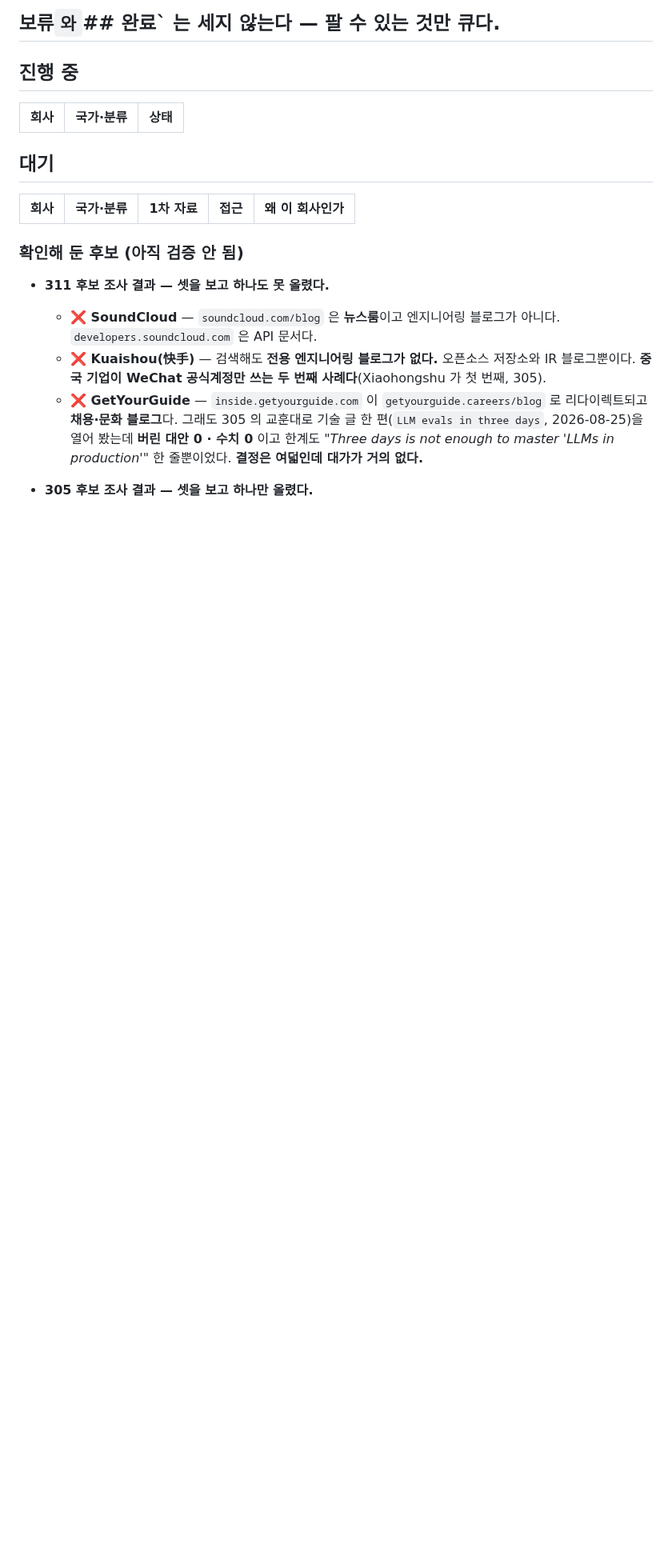
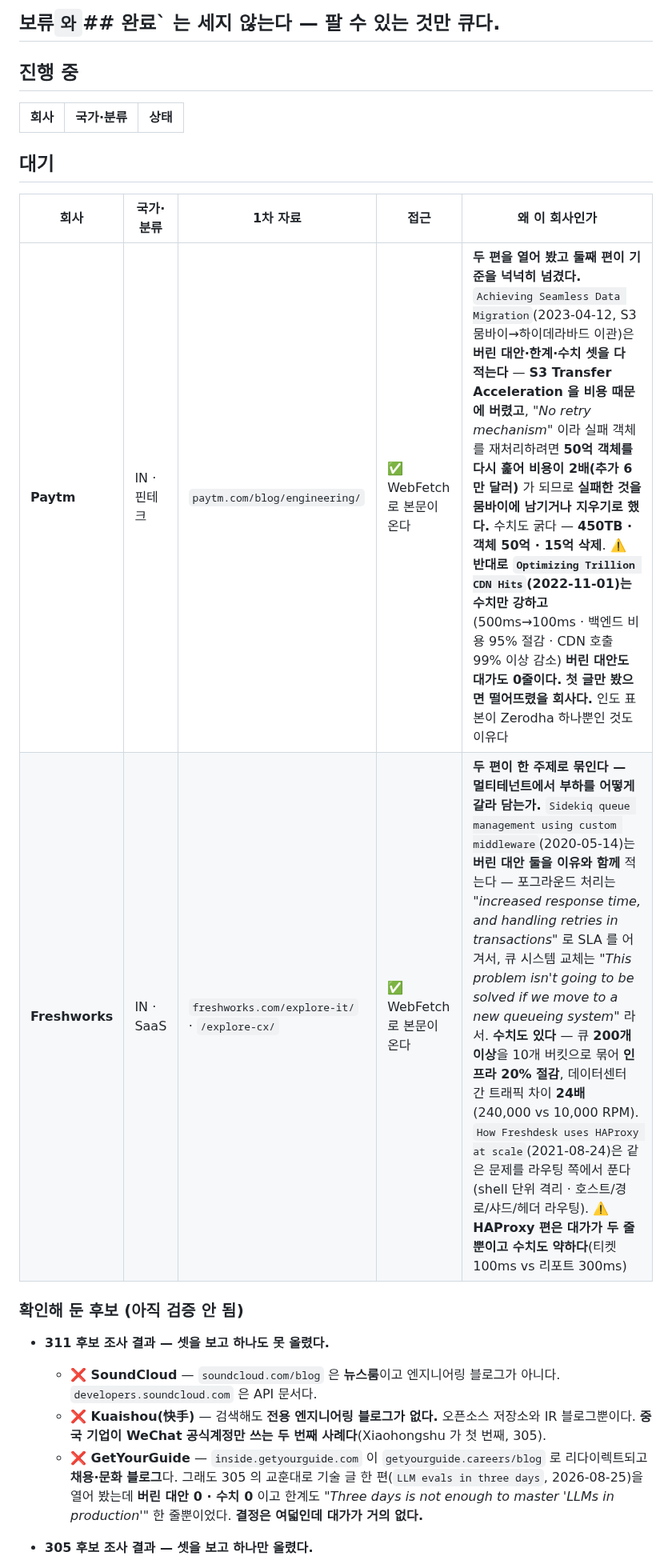
Before and after one commit to KWANHYUNKIM/jobseeker, a Markdown page: engine/state/QUEUE.md, the part around the change. Shown at 80% size. Drawn GitHub-style; blank space fills up the shorter version.

```diff
--- a/engine/state/QUEUE.md
+++ b/engine/state/QUEUE.md
@@ -20,6 +20,8 @@
 
 | 회사 | 국가·분류 | 1차 자료 | 접근 | 왜 이 회사인가 |
 |---|---|---|---|---|
+| **Paytm** | IN · 핀테크 | `paytm.com/blog/engineering/` | ✅ WebFetch 로 본문이 온다 | **두 편을 열어 봤고 둘째 편이 기준을 넉넉히 넘겼다.** `Achieving Seamless Data Migration`(2023-04-12, S3 뭄바이→하이데라바드 이관)은 **버린 대안·한계·수치 셋을 다 적는다** — **S3 Transfer Acceleration 을 비용 때문에 버렸고**, *"No retry mechanism"* 이라 실패 객체를 재처리하려면 **50억 객체를 다시 훑어 비용이 2배(추가 6만 달러)** 가 되므로 **실패한 것을 뭄바이에 남기거나 지우기로 했다.** 수치도 굵다 — **450TB · 객체 50억 · 15억 삭제**. ⚠️ **반대로 `Optimizing Trillion CDN Hits`(2022-11-01)는 수치만 강하고**(500ms→100ms · 백엔드 비용 95% 절감 · CDN 호출 99% 이상 감소) **버린 대안도 대가도 0줄이다.** **첫 글만 봤으면 떨어뜨렸을 회사다.** 인도 표본이 Zerodha 하나뿐인 것도 이유다 |
+| **Freshworks** | IN · SaaS | `freshworks.com/explore-it/` · `/explore-cx/` | ✅ WebFetch 로 본문이 온다 | **두 편이 한 주제로 묶인다 — 멀티테넌트에서 부하를 어떻게 갈라 담는가.** `Sidekiq queue management using custom middleware`(2020-05-14)는 **버린 대안 둘을 이유와 함께** 적는다 — 포그라운드 처리는 *"increased response time, and handling retries in transactions"* 로 SLA 를 어겨서, 큐 시스템 교체는 *"This problem isn't going to be solved if we move to a new queueing system"* 라서. **수치도 있다** — 큐 **200개 이상**을 10개 버킷으로 묶어 **인프라 20% 절감**, 데이터센터 간 트래픽 차이 **24배**(240,000 vs 10,000 RPM). `How Freshdesk uses HAProxy at scale`(2021-08-24)은 같은 문제를 라우팅 쪽에서 푼다(shell 단위 격리 · 호스트/경로/샤드/헤더 라우팅). ⚠️ **HAProxy 편은 대가가 두 줄뿐이고 수치도 약하다**(티켓 100ms vs 리포트 300ms) |
 
 
 ### 확인해 둔 후보 (아직 검증 안 됨)
```
Also changed, not shown: engine/state/STATE.md (+42 -38 lines).
